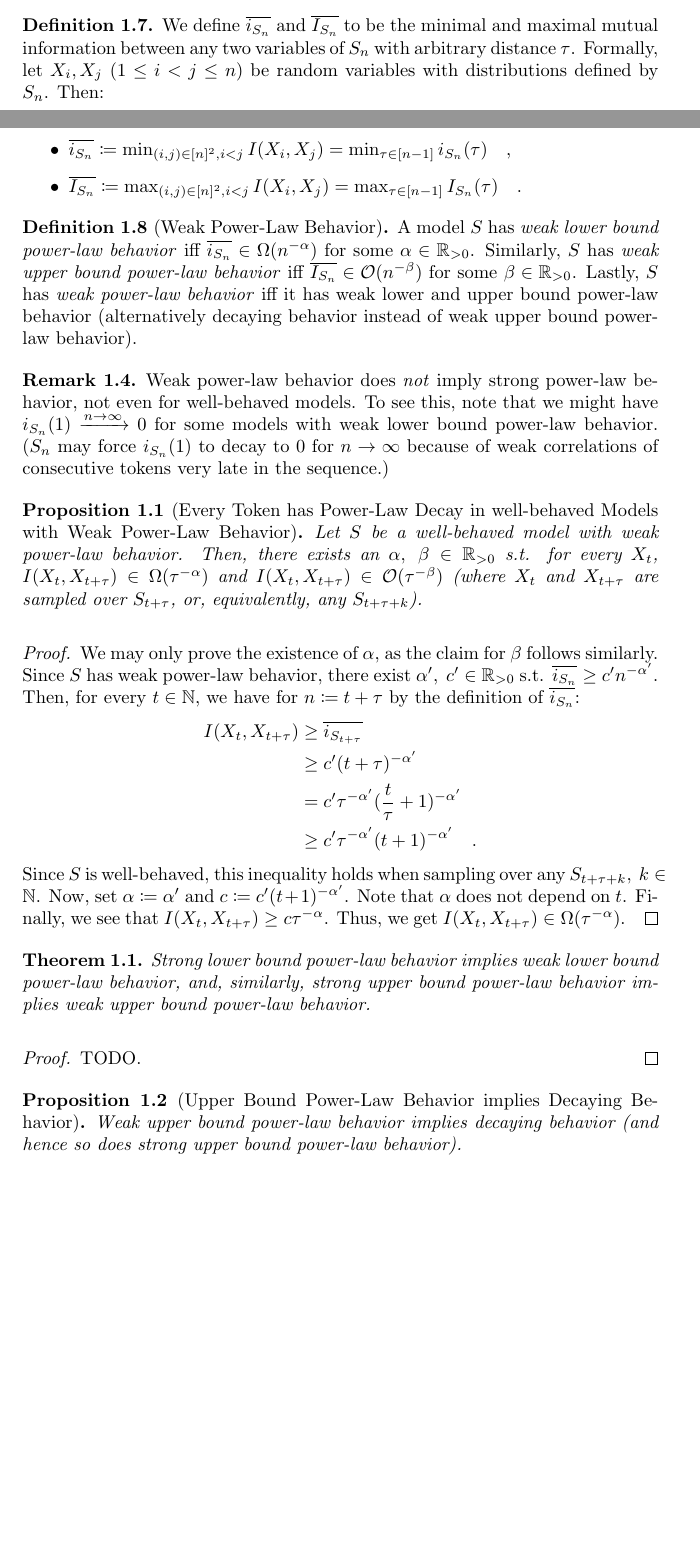
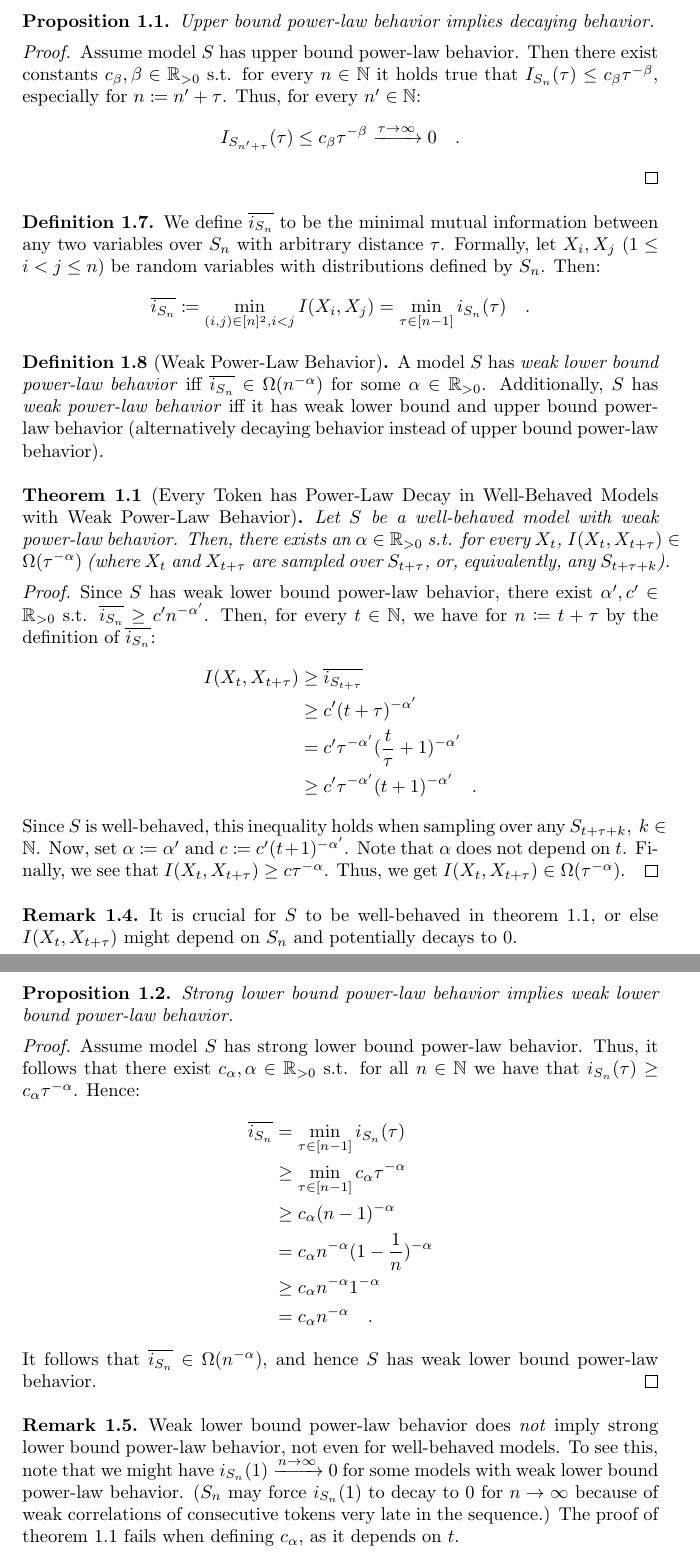
Before and after one commit to Hornissenreizen/Bachelorarbeit, a LaTeX document (latex/chapters/model_framework/sub.tex): two parts of pages 3 and 4 of 5 before the commit and two parts of pages 4 and 5 of 5 after it, joined at a grey line, cut at the place of the change, the shorter picture padded with empty space. Compiled offline with pdfLaTeX.

Commit message:
finishing Model Framework :)

```diff
--- a/latex/chapters/model_framework/sub.tex
+++ b/latex/chapters/model_framework/sub.tex
@@ -113,25 +117,31 @@
+        Upper bound power-law behavior implies decaying behavior.
+    \end{proposition}
+    \vspace{-2.5em}
+    \begin{proof}
+        Assume model $S$ has upper bound power-law behavior. Then there exist constants $c_\beta, \beta \in \mathbb{R}_{>0}$ s.t. for every $n \in \mathbb{N}$ it holds true that $I_{S_n}(\tau) \leq c_\beta \tau^{-\beta}$, especially for $n \coloneqq n' + \tau$. Thus, for every $n' \in \mathbb{N}$:
+        \[
+            I_{S_{n' + \tau}}(\tau) \leq c_\beta \tau^{-\beta} \xrightarrow{\tau \to \infty} 0 \quad .
+        \]
+    \end{proof}
+
     \begin{definition}
-        We define $\overline{i_{S_n}}$ and $\overline{I_{S_n}}$ to be the minimal and maximal mutual information between any two variables of $S_n$ with arbitrary distance $\tau$. Formally, let $X_i, X_j$ ($1 \leq i < j \leq n$) be random variables with distributions defined by $S_n$. Then:
-        \vspace{-1em}
-        \begin{itemize}
-            \item $\overline{i_{S_n}} \coloneqq \min_{(i, j) \in [n]^2, i < j} I(X_i, X_j) = \min_{\tau \in [n - 1]} i_{S_n}(\tau) \quad ,$
-            \item $\overline{I_{S_n}} \coloneqq \max_{(i, j) \in [n]^2, i < j} I(X_i, X_j) = \max_{\tau \in [n - 1]} I_{S_n}(\tau) \quad .$
-        \end{itemize}
+        We define $\overline{i_{S_n}}$ to be the minimal mutual information between any two variables over $S_n$ with arbitrary distance $\tau$. Formally, let $X_i, X_j$ ($1 \leq i < j \leq n$) be random variables with distributions defined by $S_n$. Then:
+        \[
+            \overline{i_{S_n}} \coloneqq \min_{(i, j) \in [n]^2, i < j} I(X_i, X_j) = \min_{\tau \in [n - 1]} i_{S_n}(\tau) \quad .
+        \]
     \end{definition}
 
     \begin{definition}[Weak Power-Law Behavior]
-        A model $S$ has \emph{weak lower bound power-law behavior} iff $\overline{i_{S_n}} \in \Omega(n^{-\alpha})$ for some $\alpha \in \mathbb{R}_{>0}$. Similarly, $S$ has \emph{weak upper bound power-law behavior} iff $\overline{I_{S_n}} \in \mathcal{O}(n^{-\beta})$ for some $\beta \in \mathbb{R}_{>0}$. Lastly, $S$ has \emph{weak power-law behavior} iff it has weak lower and upper bound power-law behavior (alternatively decaying behavior instead of weak upper bound power-law behavior).
+        A model $S$ has \emph{weak lower bound power-law behavior} iff $\overline{i_{S_n}} \in \Omega(n^{-\alpha})$ for some $\alpha \in \mathbb{R}_{>0}$. Additionally, $S$ has \emph{weak power-law behavior} iff it has weak lower bound and upper bound power-law behavior (alternatively decaying behavior instead of upper bound power-law behavior).
     \end{definition}
 
-    \begin{remark}
-        Weak power-law behavior does \emph{not} imply strong power-law behavior, not even for well-behaved models. To see this, note that we might have  $i_{S_n}(1) \xrightarrow{n \to \infty} 0$ for some models with weak lower bound power-law behavior. ($S_n$ may force $i_{S_n}(1)$ to decay to $0$ for $n \to \infty$ because of weak correlations of consecutive tokens very late in the sequence.)
-    \end{remark}
-
-    \begin{proposition}[Every Token has Power-Law Decay in well-behaved Models with Weak Power-Law Behavior]
-        Let $S$ be a well-behaved model with weak power-law behavior. Then, there exists an $\alpha, \ \beta \in \mathbb{R}_{>0}$ s.t. for every $X_t$, $I(X_{t}, X_{t + \tau}) \in \Omega(\tau^{-\alpha})$ and $I(X_{t}, X_{t + \tau}) \in \mathcal{O}(\tau^{-\beta})$ (where $X_t$ and $X_{t + \tau}$ are sampled over $S_{t + \tau}$, or, equivalently, any $S_{t + \tau + k}$).
-    \end{proposition}
+    \begin{theorem}[Every Token has Power-Law Decay in Well-Behaved Models with Weak Power-Law Behavior]
+        \label{theorem:power_law_decay_in_well-behaved_models_with_weak_power-law_behavior}
+        Let $S$ be a well-behaved model with weak power-law behavior. Then, there exists an $\alpha \in \mathbb{R}_{>0}$ s.t. for every $X_t$, $I(X_{t}, X_{t + \tau}) \in \Omega(\tau^{-\alpha})$ (where $X_t$ and $X_{t + \tau}$ are sampled over $S_{t + \tau}$, or, equivalently, any $S_{t + \tau + k}$).
+    \end{theorem}
+    \vspace{-2.5em}
     \begin{proof}
-        We may only prove the existence of $\alpha$, as the claim for $\beta$ follows similarly. Since $S$ has weak power-law behavior, there exist $\alpha', \ c' \in \mathbb{R}_{>0}$ s.t. $\overline{i_{S_n}} \geq c' n^{-\alpha'}$. Then, for every $t \in \mathbb{N}$, we have for $n \coloneqq t + \tau$ by the definition of $\overline{i_{S_n}}$:
+        Since $S$ has weak lower bound power-law behavior, there exist $\alpha', c' \in \mathbb{R}_{>0}$ s.t. $\overline{i_{S_n}} \geq c' n^{-\alpha'}$. Then, for every $t \in \mathbb{N}$, we have for $n \coloneqq t + \tau$ by the definition of $\overline{i_{S_n}}$:
         \begin{align*}
             I(X_{t}, X_{t + \tau}) &\geq \overline{i_{S_{t + \tau}}} \\
             &\geq c' (t + \tau)^{-\alpha'} \\
@@ -141,13 +151,28 @@
         Since $S$ is well-behaved, this inequality holds when sampling over any $S_{t + \tau + k}, \ k \in \mathbb{N}$. Now, set $\alpha \coloneqq \alpha'$ and $c \coloneqq c' (t + 1)^{-\alpha'}$. Note that $\alpha$ does not depend on $t$. Finally, we see that $I(X_{t}, X_{t + \tau}) \geq c \tau^{-\alpha}$. Thus, we get $I(X_{t}, X_{t + \tau}) \in \Omega(\tau^{-\alpha})$.
     \end{proof}
 
-    \begin{theorem}
-        Strong lower bound power-law behavior implies weak lower bound power-law behavior, and, similarly, strong upper bound power-law behavior implies weak upper bound power-law behavior.
-    \end{theorem}
+    \begin{remark}
+        It is crucial for $S$ to be well-behaved in theorem~\ref{theorem:power_law_decay_in_well-behaved_models_with_weak_power-law_behavior}, or else $I(X_{t}, X_{t + \tau})$ might depend on $S_n$ and potentially decays to $0$.
+    \end{remark}
+
+\pagebreak
+    \begin{proposition}
+        Strong lower bound power-law behavior implies weak lower bound power-law behavior.
+    \end{proposition}
+    \vspace{-2.5em}
     \begin{proof}
-        TODO.
+        Assume model $S$ has strong lower bound power-law behavior. Thus, it follows that there exist $c_\alpha, \alpha \in \mathbb{R}_{>0}$ s.t. for all $n \in \mathbb{N}$ we have that $i_{S_n}(\tau) \geq c_\alpha \tau^{-\alpha}$. Hence:
+        \begin{align*}
+            \overline{i_{S_n}} &= \min_{\tau \in [n - 1]} i_{S_n}(\tau) \\
+            &\geq \min_{\tau \in [n - 1]} c_\alpha \tau^{-\alpha} \\
+            &\geq c_\alpha (n - 1)^{-\alpha} \\
+            &= c_\alpha n^{-\alpha} (1 - \frac{1}{n})^{-\alpha} \\
+            &\geq c_\alpha n^{-\alpha} 1^{-\alpha} \\
+            &= c_\alpha n^{-\alpha} \quad .
+        \end{align*}
+        It follows that $\overline{i_{S_n}} \in \Omega(n^{-\alpha})$, and hence $S$ has weak lower bound power-law behavior.
     \end{proof}
 
-    \begin{proposition}[Upper Bound Power-Law Behavior implies Decaying Behavior]
-        Weak upper bound power-law behavior implies decaying behavior (and hence so does strong upper bound power-law behavior).
-    \end{proposition}
+    \begin{remark}
+        Weak lower bound power-law behavior does \emph{not} imply strong lower bound power-law behavior, not even for well-behaved models. To see this, note that we might have  $i_{S_n}(1) \xrightarrow{n \to \infty} 0$ for some models with weak lower bound power-law behavior. ($S_n$ may force $i_{S_n}(1)$ to decay to $0$ for $n \to \infty$ because of weak correlations of consecutive tokens very late in the sequence.) The proof of theorem~\ref{theorem:power_law_decay_in_well-behaved_models_with_weak_power-law_behavior} fails when defining $c_\alpha$, as it depends on $t$.
+    \end{remark}
```
Also changed, not shown: latex/chapters/model_framework/sub.pdf, latex/main.pdf, latex/chapters/model_framework/sub.tex (9 more changed lines), 10 other files.
